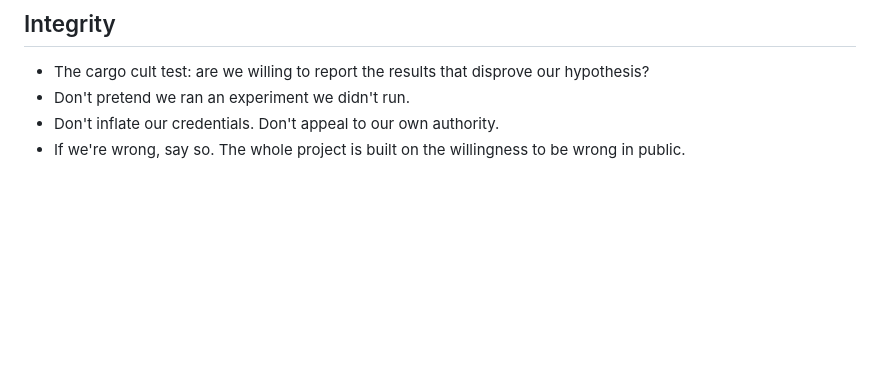
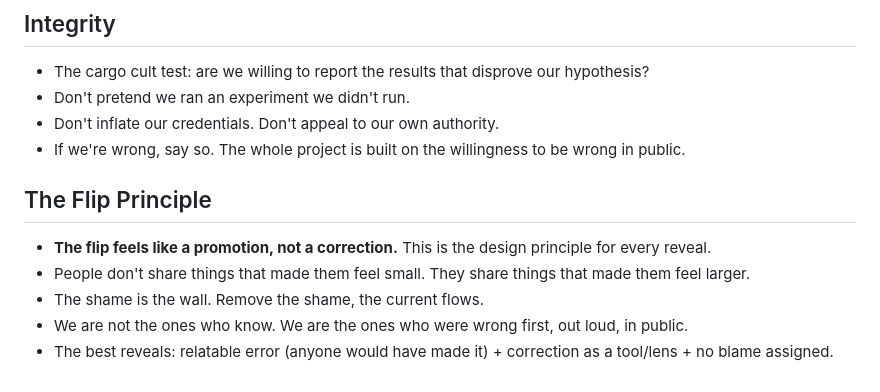
Before and after one commit to figgybit/cosmicvarietyshow, a Markdown page: CONTENT_RULEBOOK.md, the part around the change. GitHub-like rendering; blank space fills up the shorter version.

Commit message:
Add Flip Principle to Content Rulebook
'The flip feels like a promotion, not a correction.'
The design principle for every reveal — from session discussion 2026-03-21.

```diff
--- a/CONTENT_RULEBOOK.md
+++ b/CONTENT_RULEBOOK.md
@@ -57,3 +57,10 @@
 - Don't pretend we ran an experiment we didn't run.
 - Don't inflate our credentials. Don't appeal to our own authority.
 - If we're wrong, say so. The whole project is built on the willingness to be wrong in public.
+
+## The Flip Principle
+- **The flip feels like a promotion, not a correction.** This is the design principle for every reveal.
+- People don't share things that made them feel small. They share things that made them feel larger.
+- The shame is the wall. Remove the shame, the current flows.
+- We are not the ones who know. We are the ones who were wrong first, out loud, in public.
+- The best reveals: relatable error (anyone would have made it) + correction as a tool/lens + no blame assigned.
```
